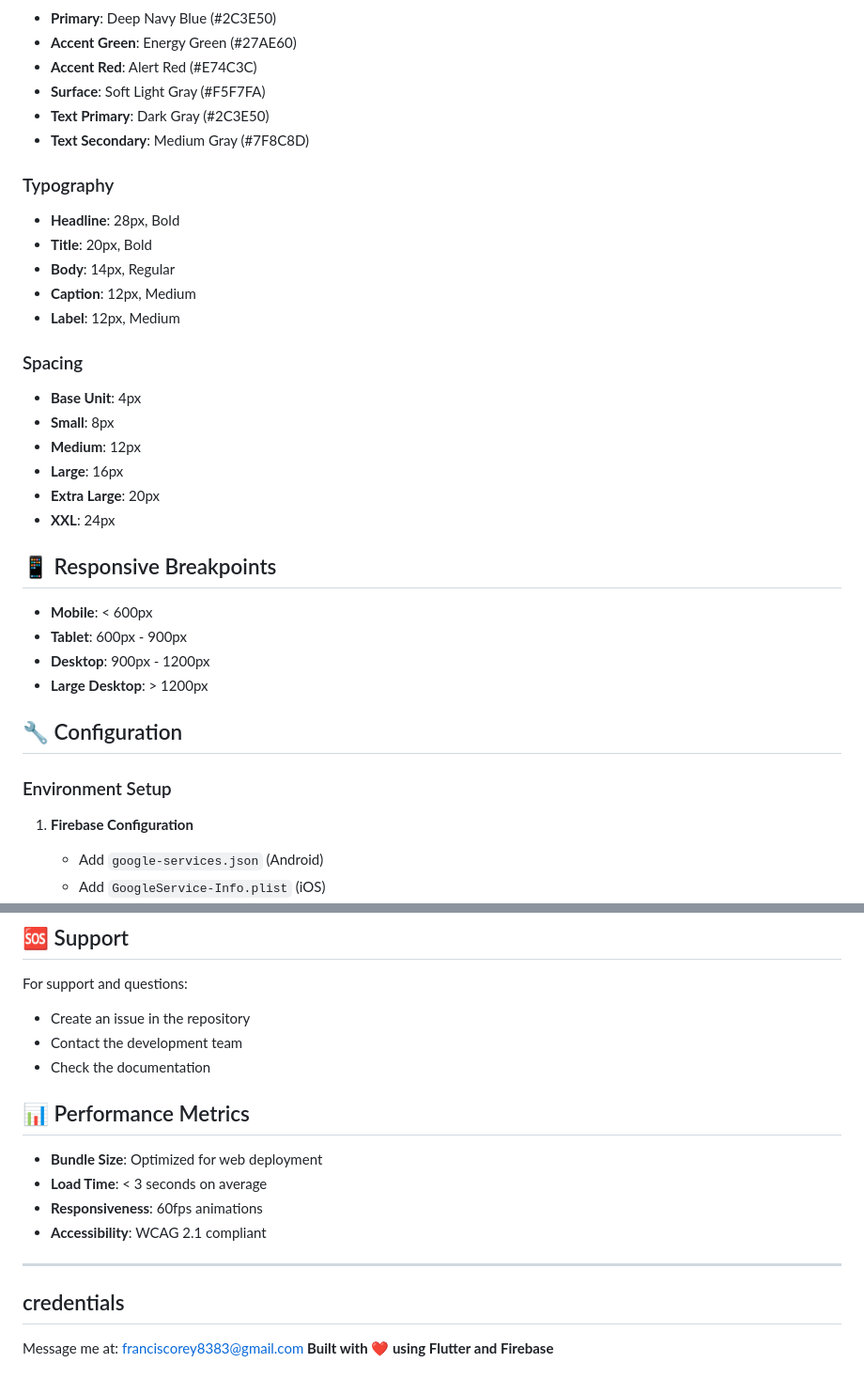
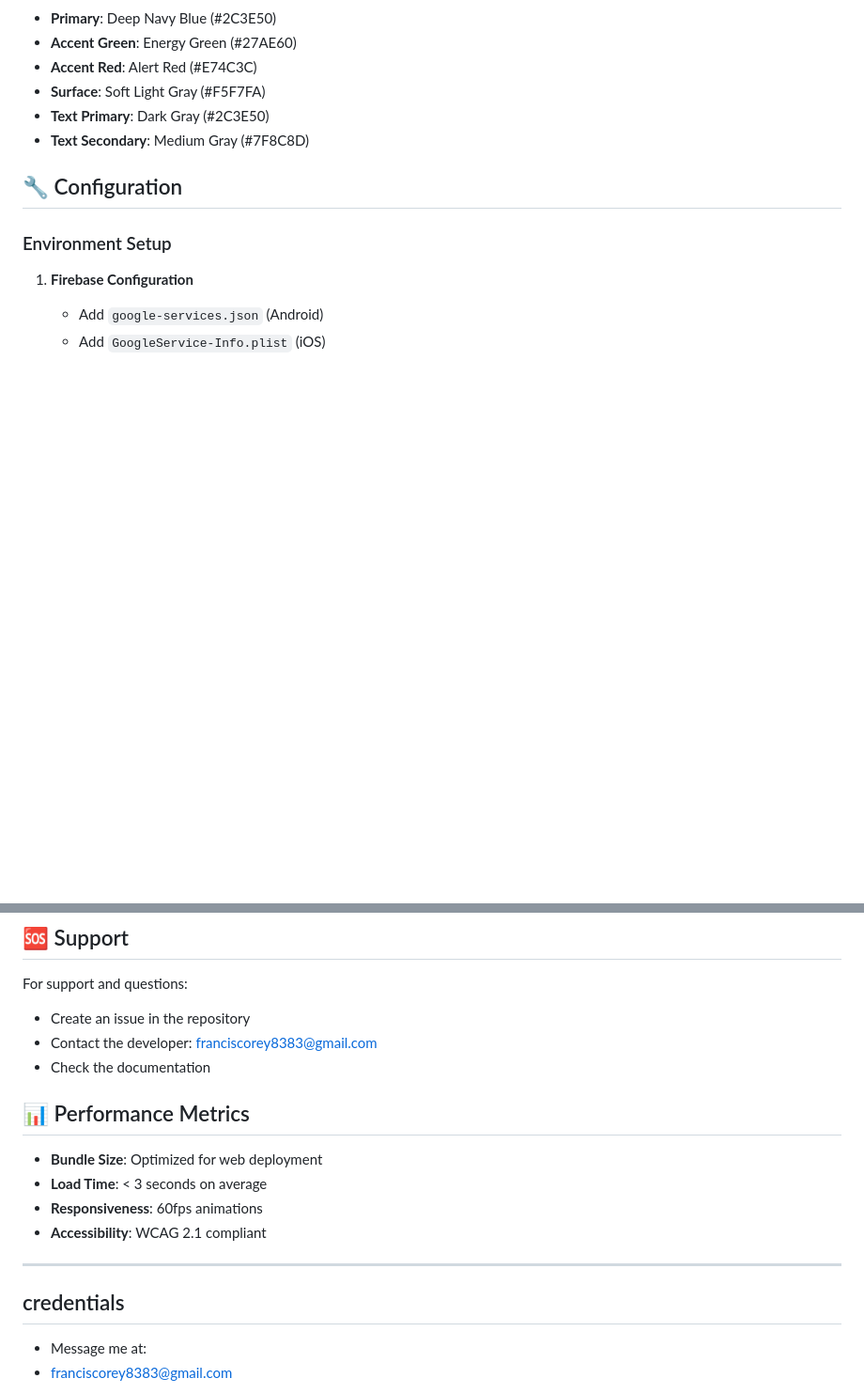
Before and after one commit to Rioreyblue/Energy-Smart-Admin-Web, a Markdown page: README.md, 2 parts joined by grey strips. Shown at 94% size. Rendered like a GitHub page; blank space fills up the shorter version.

Commit message:
Clean up README by removing unnecessary sections
Removed typography, spacing, and responsive breakpoints sections from README.

```diff
--- a/README.md
+++ b/README.md
@@ -180,28 +180,6 @@ lib/
 - **Text Primary**: Dark Gray (#2C3E50)
 - **Text Secondary**: Medium Gray (#7F8C8D)
 
-### Typography
-- **Headline**: 28px, Bold
-- **Title**: 20px, Bold
-- **Body**: 14px, Regular
-- **Caption**: 12px, Medium
-- **Label**: 12px, Medium
-
-### Spacing
-- **Base Unit**: 4px
-- **Small**: 8px
-- **Medium**: 12px
-- **Large**: 16px
-- **Extra Large**: 20px
-- **XXL**: 24px
-
-## 📱 Responsive Breakpoints
-
-- **Mobile**: < 600px
-- **Tablet**: 600px - 900px
-- **Desktop**: 900px - 1200px
-- **Large Desktop**: > 1200px
-
 ## 🔧 Configuration
 
 ### Environment Setup
@@ -258,7 +236,7 @@ This project is licensed under the MIT License - see the LICENSE file for detail
 
 For support and questions:
 - Create an issue in the repository
-- Contact the development team
+- Contact the developer: franciscorey8383@gmail.com
 - Check the documentation
 
 ## 📊 Performance Metrics
@@ -270,6 +248,8 @@ For support and questions:
 
 ---
 ## credentials
-Message me at:
-franciscorey8383@gmail.com
+
+- Message me at:
+- franciscorey8383@gmail.com
+
 **Built with ❤️ using Flutter and Firebase**
```
